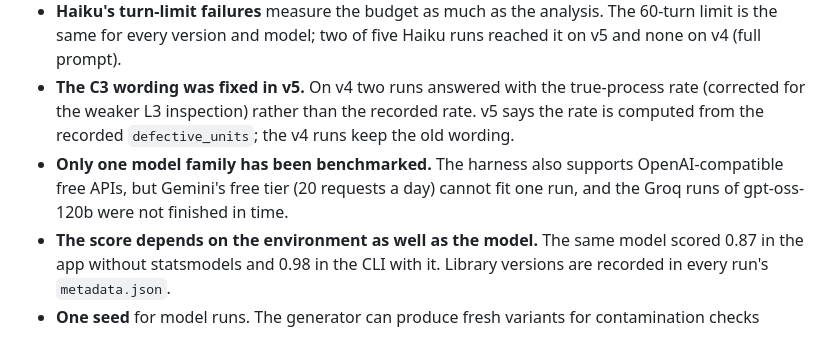
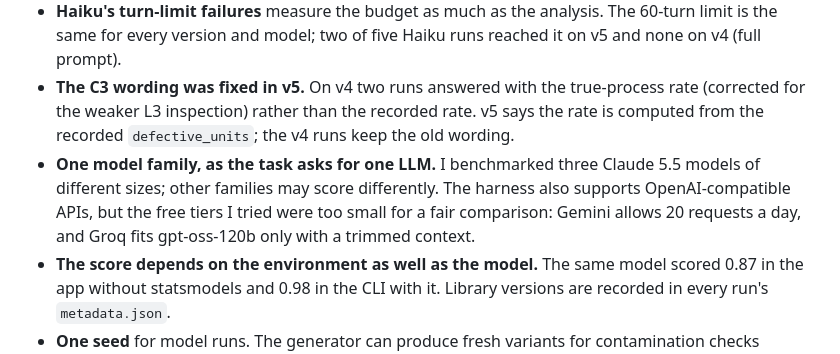
Before and after one commit to Embedded-Embodied-Intelligence/recruitment_task, a Markdown page: SUBMISSION.md, the part around the change. Drawn GitHub-style.

Commit message:
Frame one model family as the task's scope in SUBMISSION.md
The task asks for one LLM. The limitation now says so and names why the
free tiers tried (Gemini, Groq) were too small for a fair comparison.

Co-Authored-By: Claude Opus 5.5 <noreply@anthropic.com>

```diff
--- a/SUBMISSION.md
+++ b/SUBMISSION.md
@@ -86,7 +86,7 @@ On v4 the losses were mostly estimation errors after detection: Opus estimated t
 - **The A1 trap was louder than intended.** Every run found the batch numbers shared by two lines, so T18 costs no points; the prompt's remark about the MES terminal is a stronger clue than needed.
 - **Haiku's turn-limit failures** measure the budget as much as the analysis. The 60-turn limit is the same for every version and model; two of five Haiku runs reached it on v5 and none on v4 (full prompt).
 - **The C3 wording was fixed in v5.** On v4 two runs answered with the true-process rate (corrected for the weaker L3 inspection) rather than the recorded rate. v5 says the rate is computed from the recorded `defective_units`; the v4 runs keep the old wording.
-- **Only one model family has been benchmarked.** The harness also supports OpenAI-compatible free APIs, but Gemini's free tier (20 requests a day) cannot fit one run, and the Groq runs of gpt-oss-120b were not finished in time.
+- **One model family, as the task asks for one LLM.** I benchmarked three Claude 5.5 models of different sizes; other families may score differently. The harness also supports OpenAI-compatible APIs, but the free tiers I tried were too small for a fair comparison: Gemini allows 20 requests a day, and Groq fits gpt-oss-120b only with a trimmed context.
 - **The score depends on the environment as well as the model.** The same model scored 0.87 in the app without statsmodels and 0.98 in the CLI with it. Library versions are recorded in every run's `metadata.json`.
 - **One seed** for model runs. The generator can produce fresh variants for contamination checks (`data/CANARY.txt`).
 
```
